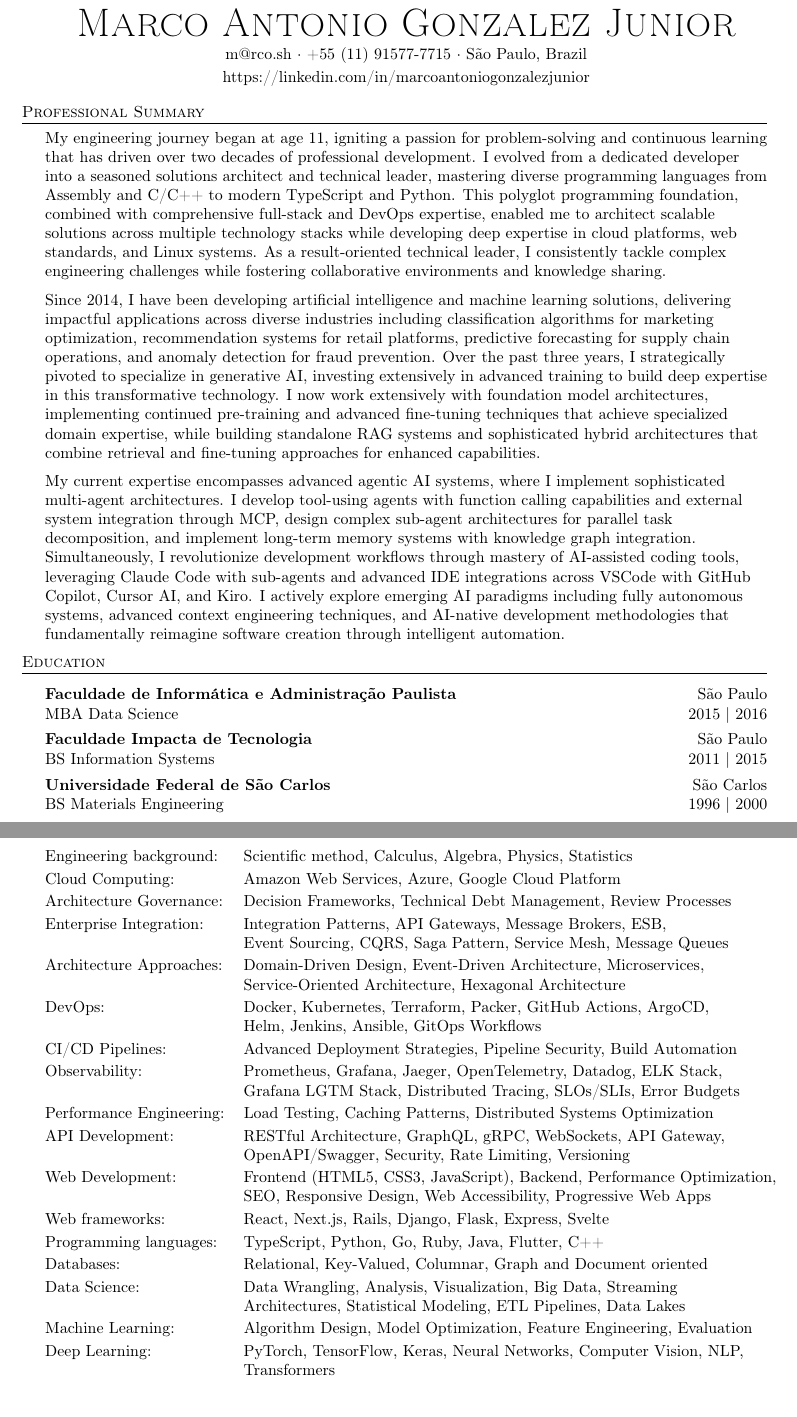
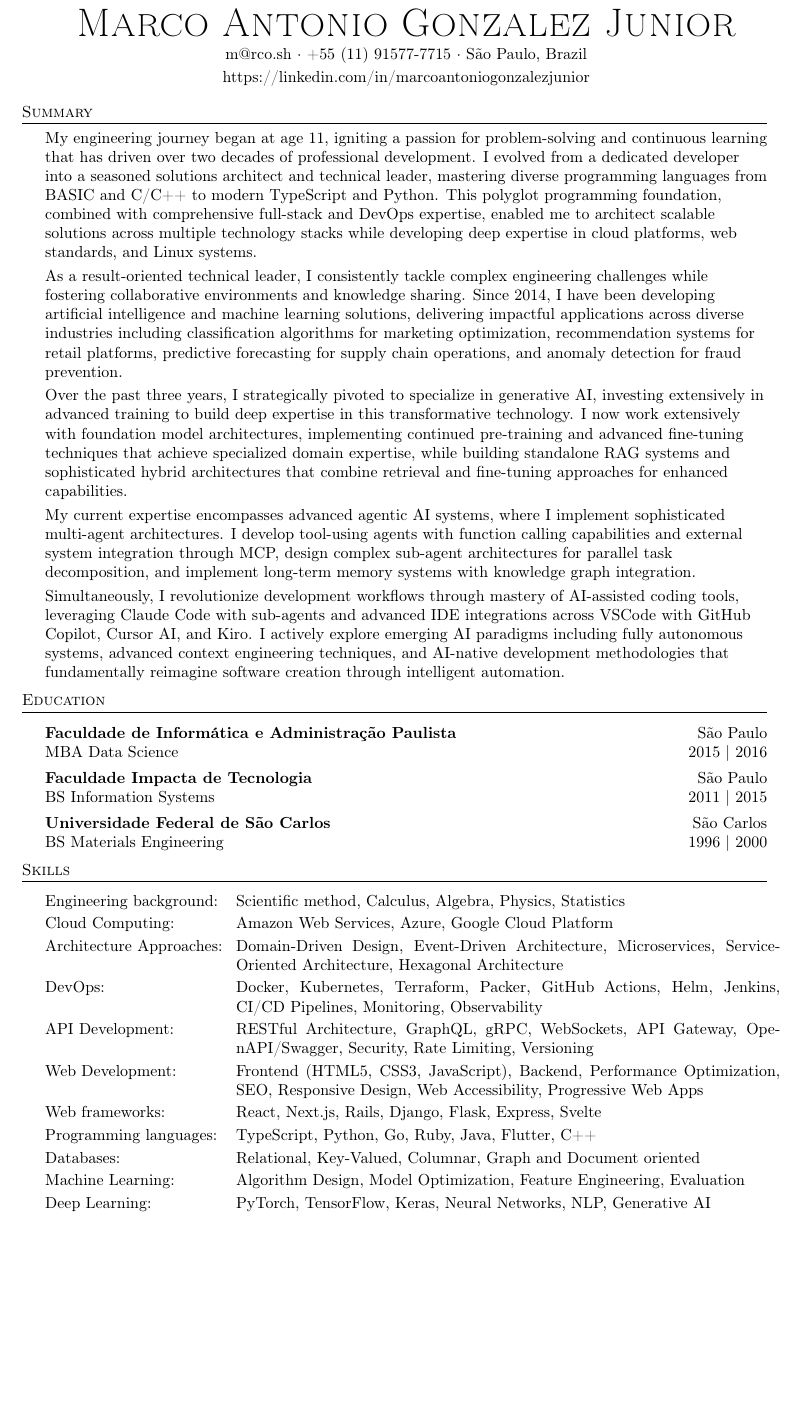
Before and after one commit to kayaman/resume, a LaTeX document (MarcoAntonioGonzalezJunior_en.tex): two parts of pages 1 and 2 of 4 before the commit and part of page 1 of 4 after it, the two joined at a grey line, cut so that both start at the same text, the shorter picture padded with empty space. Compiled offline with pdfLaTeX.

Commit message:
Update resume

```diff
--- a/MarcoAntonioGonzalezJunior_en.tex
+++ b/MarcoAntonioGonzalezJunior_en.tex
@@ -43,17 +43,17 @@
 \end{center}
 
 %==== Professional Summary ====%
-\header{Professional Summary}
+\header{Summary}
 \sloppy
-My engineering journey began at age 11, igniting a passion for problem-solving and continuous learning that has driven over two decades of professional development. I evolved from a dedicated developer into a seasoned solutions architect and technical leader, mastering diverse programming languages from Assembly and C/C++ to modern TypeScript and Python. This polyglot programming foundation, combined with comprehensive full-stack and DevOps expertise, enabled me to architect scalable solutions across multiple technology stacks while developing deep expertise in cloud platforms, web standards, and Linux systems. As a result-oriented technical leader, I consistently tackle complex engineering challenges while fostering collaborative environments and knowledge sharing.
-
-\vspace{2mm}
-
-Since 2014, I have been developing artificial intelligence and machine learning solutions, delivering impactful applications across diverse industries including classification algorithms for marketing optimization, recommendation systems for retail platforms, predictive forecasting for supply chain operations, and anomaly detection for fraud prevention. Over the past three years, I strategically pivoted to specialize in generative AI, investing extensively in advanced training to build deep expertise in this transformative technology. I now work extensively with foundation model architectures, implementing continued pre-training and advanced fine-tuning techniques that achieve specialized domain expertise, while building standalone RAG systems and sophisticated hybrid architectures that combine retrieval and fine-tuning approaches for enhanced capabilities.
-
-\vspace{2mm}
-
-My current expertise encompasses advanced agentic AI systems, where I implement sophisticated multi-agent architectures. I develop tool-using agents with function calling capabilities and external system integration through MCP, design complex sub-agent architectures for parallel task decomposition, and implement long-term memory systems with knowledge graph integration. Simultaneously, I revolutionize development workflows through mastery of AI-assisted coding tools, leveraging Claude Code with sub-agents and advanced IDE integrations across VSCode with GitHub Copilot, Cursor AI, and Kiro. I actively explore emerging AI paradigms including fully autonomous systems, advanced context engineering techniques, and AI-native development methodologies that fundamentally reimagine software creation through intelligent automation.
+My engineering journey began at age 11, igniting a passion for problem-solving and continuous learning that has driven over two decades of professional development. I evolved from a dedicated developer into a seasoned solutions architect and technical leader, mastering diverse programming languages from BASIC and C/C++ to modern TypeScript and Python. This polyglot programming foundation, combined with comprehensive full-stack and DevOps expertise, enabled me to architect scalable solutions across multiple technology stacks while developing deep expertise in cloud platforms, web standards, and Linux systems. \\
+\vspace{1mm}
+As a result-oriented technical leader, I consistently tackle complex engineering challenges while fostering collaborative environments and knowledge sharing. Since 2014, I have been developing artificial intelligence and machine learning solutions, delivering impactful applications across diverse industries including classification algorithms for marketing optimization, recommendation systems for retail platforms, predictive forecasting for supply chain operations, and anomaly detection for fraud prevention. \\
+\vspace{1mm}
+Over the past three years, I strategically pivoted to specialize in generative AI, investing extensively in advanced training to build deep expertise in this transformative technology. I now work extensively with foundation model architectures, implementing continued pre-training and advanced fine-tuning techniques that achieve specialized domain expertise, while building standalone RAG systems and sophisticated hybrid architectures that combine retrieval and fine-tuning approaches for enhanced capabilities. \\
+\vspace{1mm}
+My current expertise encompasses advanced agentic AI systems, where I implement sophisticated multi-agent architectures. I develop tool-using agents with function calling capabilities and external system integration through MCP, design complex sub-agent architectures for parallel task decomposition, and implement long-term memory systems with knowledge graph integration. \\
+\vspace{1mm}
+Simultaneously, I revolutionize development workflows through mastery of AI-assisted coding tools, leveraging Claude Code with sub-agents and advanced IDE integrations across VSCode with GitHub Copilot, Cursor AI, and Kiro. I actively explore emerging AI paradigms including fully autonomous systems, advanced context engineering techniques, and AI-native development methodologies that fundamentally reimagine software creation through intelligent automation. \\
 
 \fussy
 \vspace{2mm}
@@ -74,34 +74,21 @@ BS Materials Engineering \hfill 1996 | 2000\\
 %==== Skills ====%
 \header{Skills}
 \vspace{2mm}
-\begin{tabular}{ @{}l l }
+
+% First part of skills
+\begin{tabular}{ @{}l @{\hspace{3mm}} p{12cm} @{} }
 	Engineering background:               & Scientific method, Calculus, Algebra, Physics, Statistics        \\[0.5ex]
 	Cloud Computing:                      & Amazon Web Services, Azure, Google Cloud Platform                \\[0.5ex]
-	Architecture Governance:              & Decision Frameworks, Technical Debt Management, Review Processes \\[0.5ex]
-	Enterprise Integration:               & Integration Patterns, API Gateways, Message Brokers, ESB,        \\
-                                        & Event Sourcing, CQRS, Saga Pattern, Service Mesh, Message Queues \\[0.5ex]
-  Architecture Approaches:              & Domain-Driven Design, Event-Driven Architecture, Microservices,  \\
-                                        & Service-Oriented Architecture, Hexagonal Architecture            \\[0.5ex]
-	DevOps:                               & Docker, Kubernetes, Terraform, Packer, GitHub Actions, ArgoCD,     \\
-	                                      & Helm, Jenkins, Ansible, GitOps Workflows                         \\[0.5ex]
-	CI/CD Pipelines:                      & Advanced Deployment Strategies, Pipeline Security, Build Automation \\[0.5ex]
-	Observability:                        & Prometheus, Grafana, Jaeger, OpenTelemetry, Datadog, ELK Stack,   \\
-	                                      & Grafana LGTM Stack, Distributed Tracing, SLOs/SLIs, Error Budgets \\[0.5ex]
-	Performance Engineering:              & Load Testing, Caching Patterns, Distributed Systems Optimization \\[0.5ex]
-	API Development:                      & RESTful Architecture, GraphQL, gRPC, WebSockets, API Gateway,     \\
-	                                      & OpenAPI/Swagger, Security, Rate Limiting, Versioning            \\[0.5ex]
-	Web Development:                      & Frontend (HTML5, CSS3, JavaScript), Backend, Performance Optimization, \\
-	                                      & SEO, Responsive Design, Web Accessibility, Progressive Web Apps  \\[0.5ex]
+  Architecture Approaches:              & Domain-Driven Design, Event-Driven Architecture, Microservices, Service-Oriented Architecture, Hexagonal Architecture            \\[0.5ex]
+	DevOps:                               & Docker, Kubernetes, Terraform, Packer, GitHub Actions, Helm, Jenkins, CI/CD Pipelines, Monitoring, Observability                         \\[0.5ex]
+	API Development:                      & RESTful Architecture, GraphQL, gRPC, WebSockets, API Gateway, OpenAPI/Swagger, Security, Rate Limiting, Versioning            \\[0.5ex]
+    	Web Development:                      & Frontend (HTML5, CSS3, JavaScript), Backend, Performance Optimization, SEO, Responsive Design, Web Accessibility, Progressive Web Apps  \\[0.5ex]
 	Web frameworks:                       & React, Next.js, Rails, Django, Flask, Express, Svelte           \\[0.5ex]
 	Programming languages:                & TypeScript, Python, Go, Ruby, Java, Flutter, C++               \\[0.5ex]
 	Databases:                            & Relational, Key-Valued, Columnar, Graph and Document oriented   \\[0.5ex]
-	Data Science:                         & Data Wrangling, Analysis, Visualization, Big Data, Streaming      \\
-	                                      & Architectures, Statistical Modeling, ETL Pipelines, Data Lakes        \\[0.5ex]
-	Machine Learning:                     & Algorithm Design, Model Optimization, Feature Engineering, Evaluation \\[0.5ex]
-	Deep Learning:                        & PyTorch, TensorFlow, Keras, Neural Networks, Computer Vision, NLP,       \\
-	                                      & Transformers                                                     \\
+    	Machine Learning:                     & Algorithm Design, Model Optimization, Feature Engineering, Evaluation \\[0.5ex]
+	Deep Learning:                        & PyTorch, TensorFlow, Keras, Neural Networks, NLP, Generative AI
 \end{tabular}
-\vspace{6mm}
 
 %==== Coursework ====%
 \header{Certifications}
```
Also changed, not shown: MarcoAntonioGonzalezJunior_en.pdf, MarcoAntonioGonzalezJunior_en.tex (5 more changed lines).
